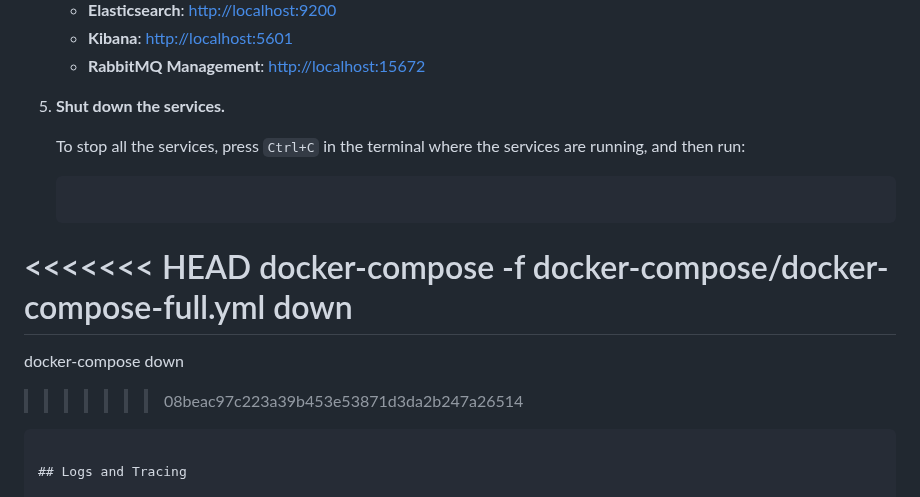
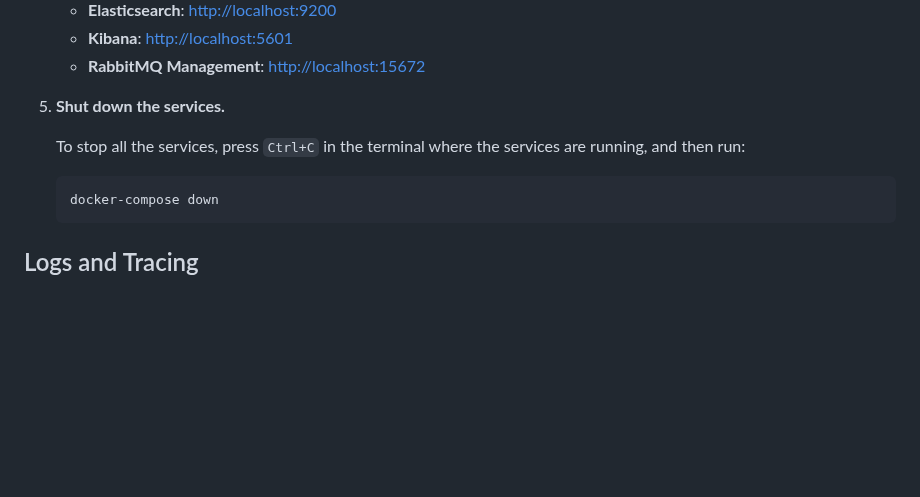
Before and after one commit to wesleycosta/orangotango, a Markdown page: README.md, the part around the change. Rendered like a GitHub page; blank space fills up the shorter version.

````diff
--- a/README.md
+++ b/README.md
@@ -102,11 +102,7 @@ To run the project using Docker, you can use the `docker-compose.yml` file, whic
    To stop all the services, press `Ctrl+C` in the terminal where the services are running, and then run:
 
    ```bash
-<<<<<<< HEAD
-   docker-compose -f docker-compose/docker-compose-full.yml down
-=======
    docker-compose down
->>>>>>> 08beac97c223a39b453e53871d3da2b247a26514
    ```
 
 ## Logs and Tracing
````
